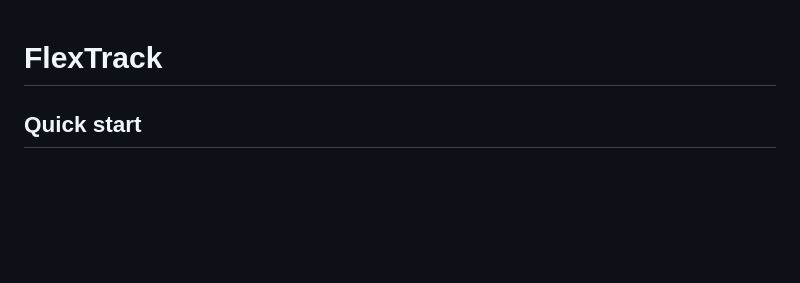
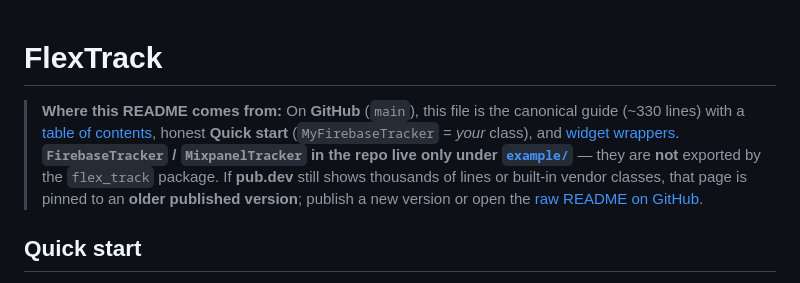
Before and after one commit to alirezat66/flex_track, a Markdown page: README.md, the part around the change. GitHub-like rendering; blank space fills up the shorter version.

Commit message:
docs: update README to clarify the source and structure, emphasizing the canonical guide and quick start instructions for FlexTrack

```diff
--- a/README.md
+++ b/README.md
@@ -1,4 +1,6 @@
 # FlexTrack
+
+> **Where this README comes from:** On **GitHub** (`main`), this file is the canonical guide (~330 lines) with a [table of contents](#table-of-contents), honest **Quick start** (`MyFirebaseTracker` = *your* class), and [widget wrappers](#widget-wrappers-overview). **`FirebaseTracker` / `MixpanelTracker` in the repo live only under [`example/`](example/)** — they are **not** exported by the `flex_track` package. If **pub.dev** still shows thousands of lines or built-in vendor classes, that page is pinned to an **older published version**; publish a new version or open the [raw README on GitHub](https://raw.githubusercontent.com/alirezat66/flex_track/main/README.md).
 
 ## Quick start
 
```
